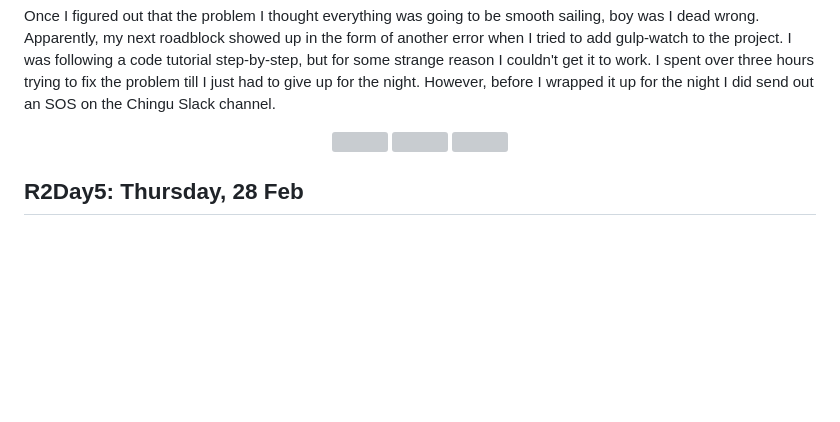
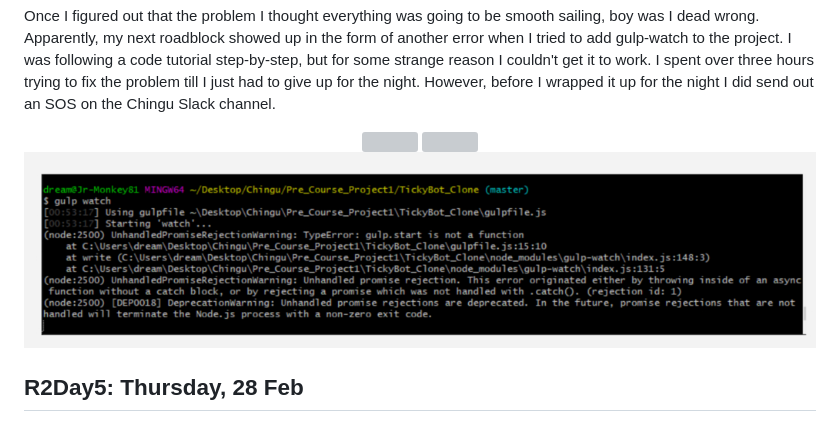
Before and after one commit to Developer-Toolkit/100_Days_Of_Code, a Markdown page: R2.md, the part around the change. Rendered like a GitHub page; pictures changed too: images/solo_project_error1b.jpg (added); blank space fills up the shorter version; grey boxes are pictures that could not be loaded.

Commit message:
Resized solo_project_error1b

```diff
--- a/R2.md
+++ b/R2.md
@@ -158,7 +158,7 @@ Once I figured out that the problem I thought everything was going to be smooth
 <p align="center">
   <img width="680" height="380" src="images/codewars.png">
   <img width="980" height="380" src="images/solo_project_error1a.jpg">
-  <img width="880" height="680" src="images/solo_project_error1b.PNG">
+  <img width="980" height="380" src="images/solo_project_error1b.jpg">
 </p>
 
 ## R2Day5: Thursday, 28 Feb
```
